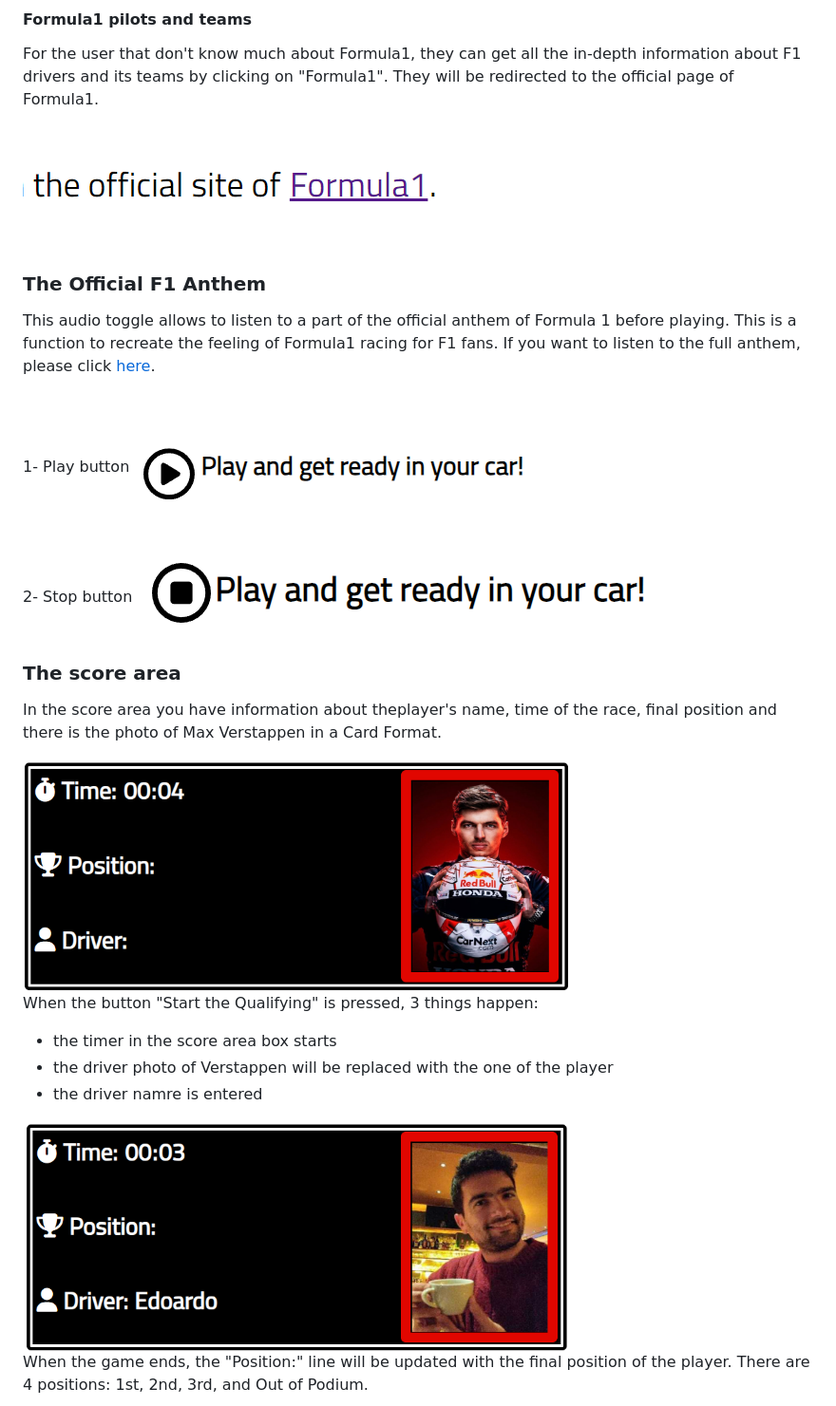
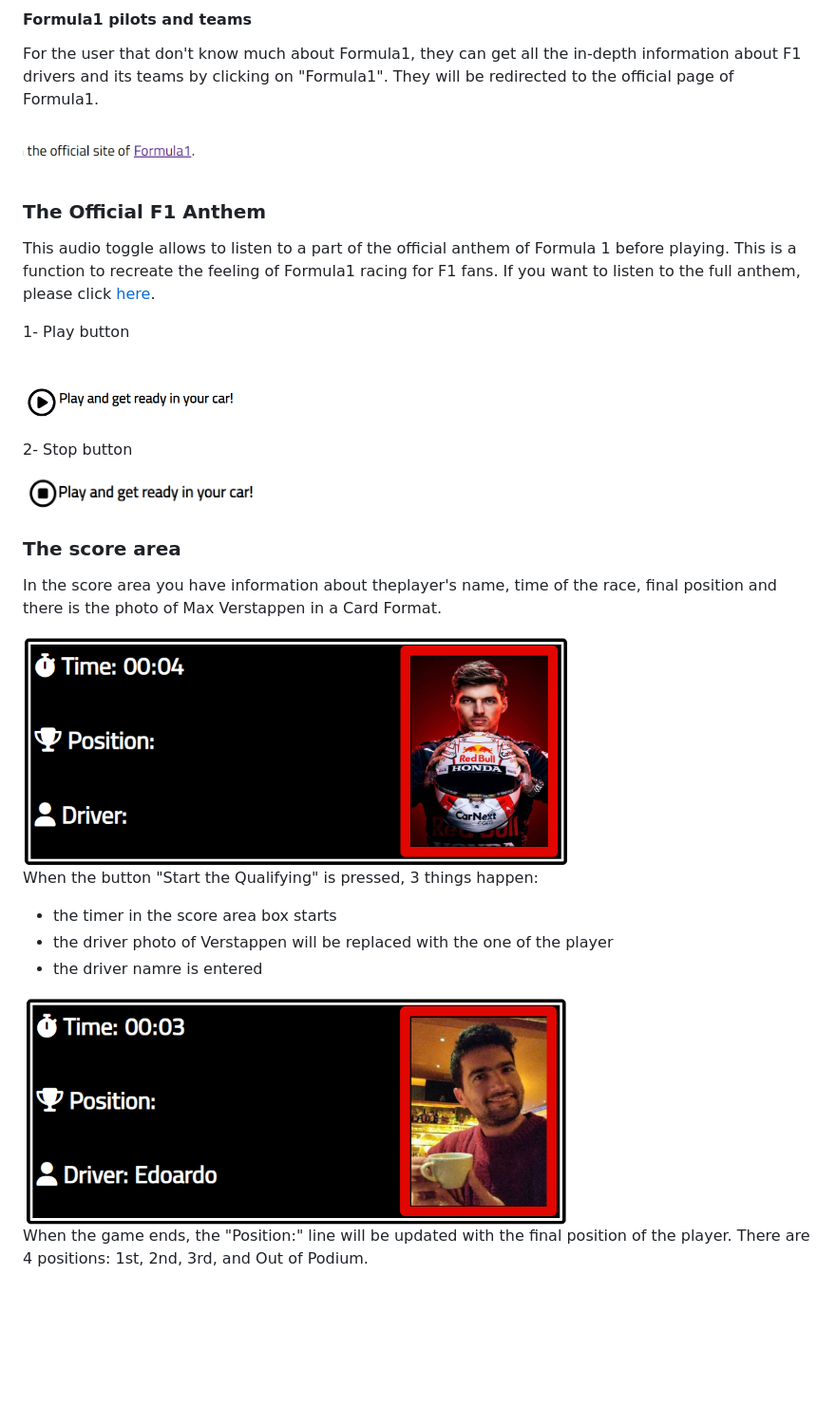
Before and after one commit to aedoardo1990/2nd_Project, a Markdown page: README.md, the part around one of its changes. Shown at 95% size. Rendered like a GitHub page; blank space fills up the shorter version.

Commit message:
resize photos in the readme

```diff
--- a/README.md
+++ b/README.md
@@ -154,7 +154,7 @@ If you are curios to know more about the origin of his nick name, click <a href=
 
 For the user that don't know much about Formula1, they can get all the in-depth information about F1 drivers and its teams by clicking on "Formula1". They will be redirected to the official page of Formula1.
 
-![Pilots and teams](./assets/images/readme-images/link-formula1-site.png)
+<img src="./assets/images/readme-images/link-formula1-site.png" width="200" height="50">
 
 ### The Official F1 Anthem
 
@@ -162,23 +162,28 @@ This audio toggle allows to listen to a part of the official anthem of Formula 1
 If you want to listen to the full anthem, please click <a href="https://www.youtube.com/watch?v=8AYy-BcjRXg" target="_blank" rel="noopener" aria-label="Check the Youtube video of the Official F1 Anthem (opens in a new tab)">here</a>.
 
 1- Play button
-![F1 anthem Play](./assets/images/readme-images/anthem-player.png)
+
+<img src="./assets/images/readme-images/anthem-player.png" width="250" height="95">
 
 2- Stop button
-![F1 anthem Stop](./assets/images/readme-images//anthem-player-stop.png)
+
+<img src="./assets/images/readme-images//anthem-player-stop.png" width="250" height="40">
 
 ### The score area
 
 In the score area you have information about theplayer's name, time of the race, final position and there is the photo of Max Verstappen in a Card Format.
 
-<img src="./assets/images/readme-images/score-box.png" width="576" height="244">
+<img src="./assets/images/readme-images/score-box.png" width="575" height="250">
+
 
 When the button "Start the Qualifying" is pressed, 3 things happen:
- - the timer in the score area box starts
- - the driver photo of Verstappen will be replaced with the one of the player
- - the driver namre is entered
 
-<img src="./assets/images/readme-images/uploaded-driver-photo.png" width="576" height="244">
+- the timer in the score area box starts
+- the driver photo of Verstappen will be replaced with the one of the player
+- the driver namre is entered
+
+<img src="./assets/images/readme-images/uploaded-driver-photo.png" width="575" height="250">
+
 
 When the game ends, the "Position:" line will be updated with the final position of the player. There are 4 positions: 1st, 2nd, 3rd, and Out of Podium.
 
```
Also changed, not shown: other parts of README.md (+27 -27 lines).
